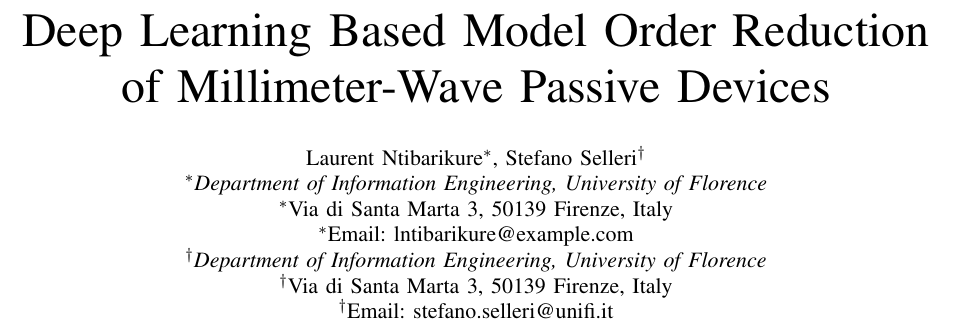
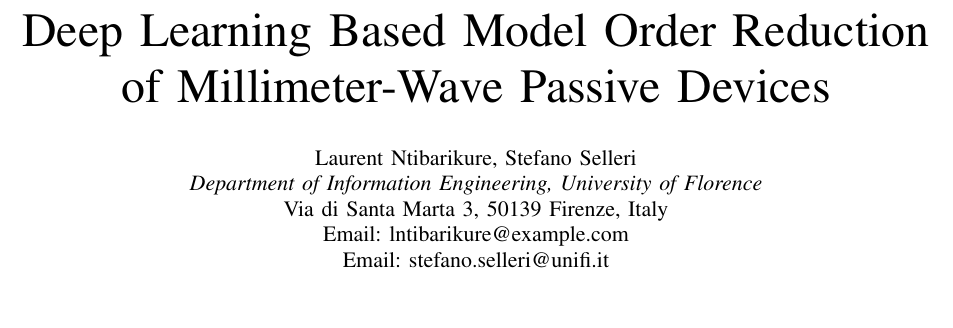
Before and after one commit to ntilau/pyFES, a LaTeX paper (paper/paper.tex): part of page 1 of 5, cut so that both start at the same text, the shorter picture padded with empty space. Compiled offline with pdfLaTeX.

Commit message:
Remove author index markers (both at same institution)

```diff
--- a/paper/paper.tex
+++ b/paper/paper.tex
@@ -16,14 +16,12 @@
 \title{Deep Learning Based Model Order Reduction\\
 of Millimeter-Wave Passive Devices}
 
-\author{\IEEEauthorblockN{Laurent Ntibarikure\IEEEauthorrefmark{1},
-Stefano Selleri\IEEEauthorrefmark{2}}
-\IEEEauthorblockN{\IEEEauthorrefmark{1}\textit{Department of Information Engineering, University of Florence}}
-\IEEEauthorblockN{\IEEEauthorrefmark{1}Via di Santa Marta 3, 50139 Firenze, Italy}
-\IEEEauthorblockN{\IEEEauthorrefmark{1}Email: lntibarikure@example.com}
-\IEEEauthorblockN{\IEEEauthorrefmark{2}\textit{Department of Information Engineering, University of Florence}}
-\IEEEauthorblockN{\IEEEauthorrefmark{2}Via di Santa Marta 3, 50139 Firenze, Italy}
-\IEEEauthorblockN{\IEEEauthorrefmark{2}Email: stefano.selleri@unifi.it}}
+\author{\IEEEauthorblockN{Laurent Ntibarikure,
+Stefano Selleri}
+\IEEEauthorblockN{\textit{Department of Information Engineering, University of Florence}}
+\IEEEauthorblockN{Via di Santa Marta 3, 50139 Firenze, Italy}
+\IEEEauthorblockN{Email: lntibarikure@example.com}
+\IEEEauthorblockN{Email: stefano.selleri@unifi.it}}
 
 \maketitle
 
```
Also changed, not shown: paper/paper.pdf.
